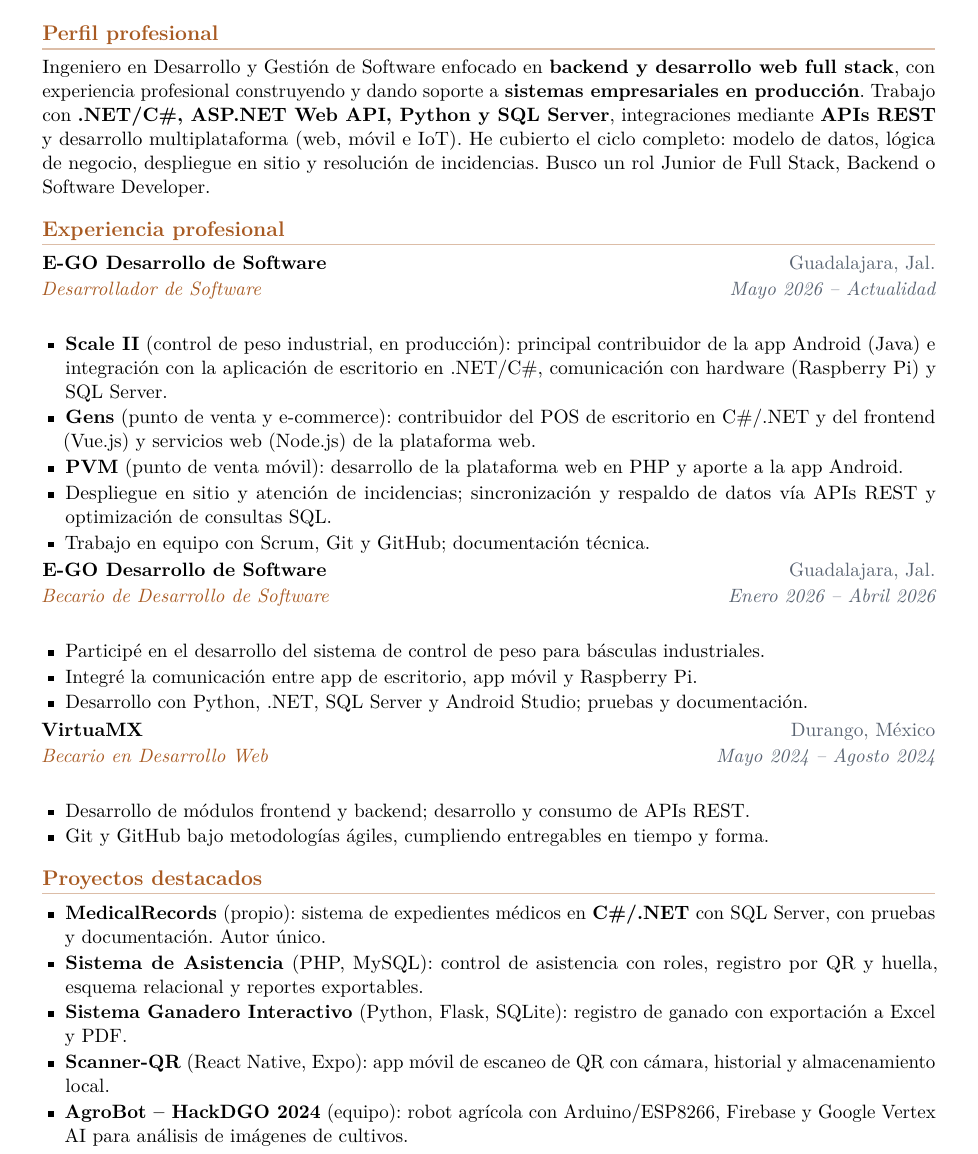
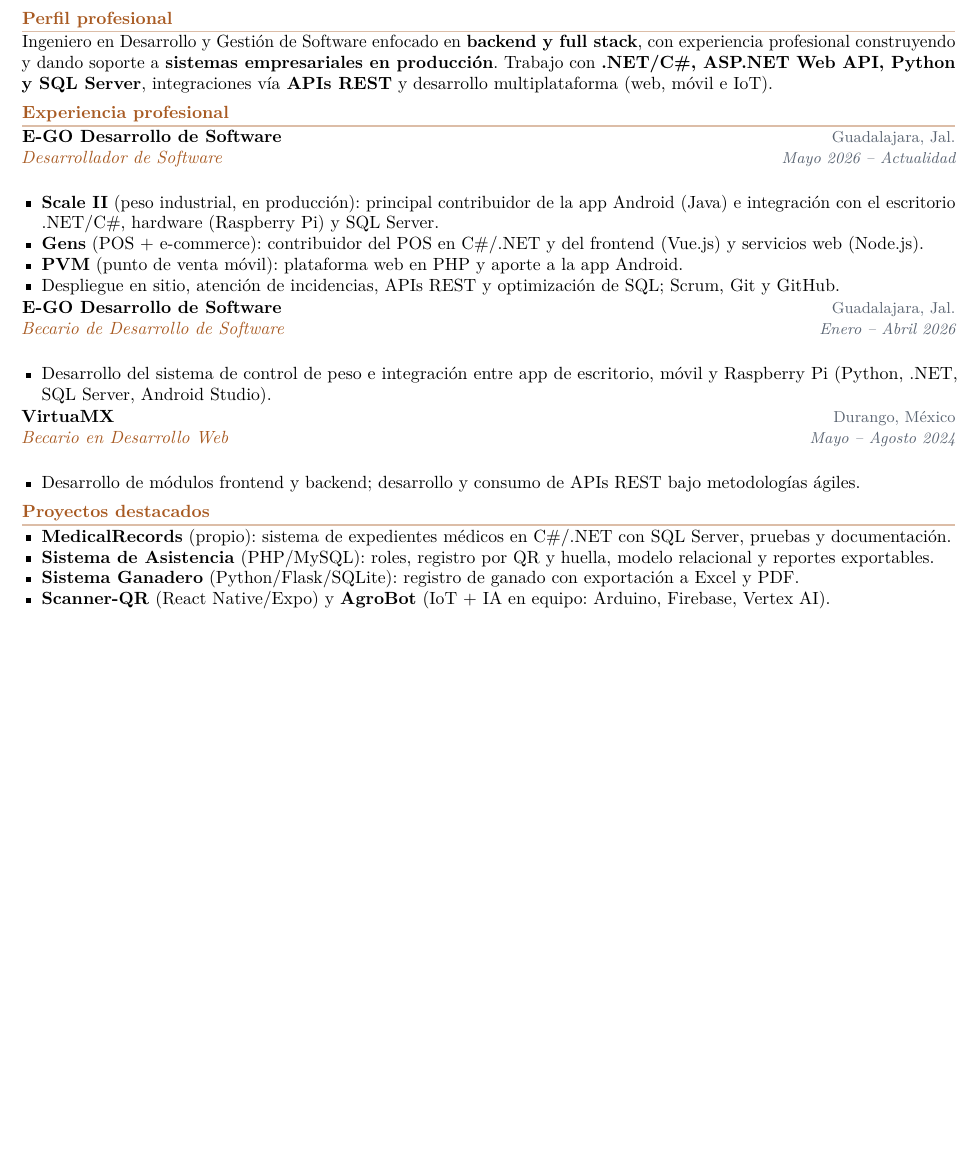
Before and after one commit to Emmanuel121003/Emmanuel121003.github.io, a LaTeX CV (CV_Emmanuel_Narro.tex): part of page 1 of 2 before the commit and part of the page after it, cut so that both start at the same text, the shorter picture padded with empty space. Compiled offline with pdfLaTeX.

Commit message:
CV en una sola pagina (version compacta)

```diff
--- a/CV_Emmanuel_Narro.tex
+++ b/CV_Emmanuel_Narro.tex
@@ -1,17 +1,18 @@
 %==================================================================
-%  CV - Emmanuel Narro  |  Desarrollador de Software Jr.
+%  CV - Emmanuel Narro  |  Desarrollador de Software Jr.  (1 pagina)
 %  Compilar con: pdflatex CV_Emmanuel_Narro.tex   (o en Overleaf)
-%  Basado en el portafolio: github.com/Emmanuel121003
+%  Portafolio: https://emmanuel121003.github.io/
 %==================================================================
-\documentclass[11pt,a4paper]{article}
+\documentclass[10pt,a4paper]{article}
 
 \usepackage[utf8]{inputenc}
 \usepackage[T1]{fontenc}
 \usepackage{textcomp}
 \usepackage[spanish,es-noshorthands]{babel}
-\usepackage[margin=1.6cm]{geometry}
+\usepackage[top=1cm,bottom=1cm,left=1.2cm,right=1.2cm]{geometry}
 \usepackage{titlesec}
 \usepackage{enumitem}
+\usepackage{multicol}
 \usepackage{xcolor}
 \usepackage{hyperref}
 \usepackage{lmodern}
@@ -56 +56,0 @@
-   {\color{accent}\textbf{Portafolio:}} \href{https://emmanuel121003.github.io/}{emmanuel121003.github.io}}
@@ -58,51 +61,38 @@
 
 %==================== PERFIL ====================
 \section{Perfil profesional}
-Ingeniero en Desarrollo y Gestión de Software enfocado en \textbf{backend y desarrollo web full stack}, con
-experiencia profesional construyendo y dando soporte a \textbf{sistemas empresariales en producción}. Trabajo con
-\textbf{.NET/C\#, ASP.NET Web API, Python y SQL Server}, integraciones mediante \textbf{APIs REST} y desarrollo
-multiplataforma (web, móvil e IoT). He cubierto el ciclo completo: modelo de datos, lógica de negocio, despliegue en
-sitio y resolución de incidencias. Busco un rol Junior de Full Stack, Backend o Software Developer.
+Ingeniero en Desarrollo y Gestión de Software enfocado en \textbf{backend y full stack}, con experiencia profesional
+construyendo y dando soporte a \textbf{sistemas empresariales en producción}. Trabajo con \textbf{.NET/C\#, ASP.NET Web
+API, Python y SQL Server}, integraciones vía \textbf{APIs REST} y desarrollo multiplataforma (web, móvil e IoT).
 
 %==================== EXPERIENCIA ====================
 \section{Experiencia profesional}
 
 \entry{E-GO Desarrollo de Software}{Guadalajara, Jal.}{Desarrollador de Software}{Mayo 2026 -- Actualidad}
 \begin{itemize}
-  \item \textbf{Scale II} (control de peso industrial, en producción): principal contribuidor de la app Android (Java)
-        e integración con la aplicación de escritorio en .NET/C\#, comunicación con hardware (Raspberry Pi) y SQL Server.
-  \item \textbf{Gens} (punto de venta y e-commerce): contribuidor del POS de escritorio en C\#/.NET y del frontend
-        (Vue.js) y servicios web (Node.js) de la plataforma web.
-  \item \textbf{PVM} (punto de venta móvil): desarrollo de la plataforma web en PHP y aporte a la app Android.
-  \item Despliegue en sitio y atención de incidencias; sincronización y respaldo de datos vía APIs REST y
-        optimización de consultas SQL.
-  \item Trabajo en equipo con Scrum, Git y GitHub; documentación técnica.
+  \item \textbf{Scale II} (peso industrial, en producción): principal contribuidor de la app Android (Java) e integración con el escritorio .NET/C\#, hardware (Raspberry Pi) y SQL Server.
+  \item \textbf{Gens} (POS + e-commerce): contribuidor del POS en C\#/.NET y del frontend (Vue.js) y servicios web (Node.js).
+  \item \textbf{PVM} (punto de venta móvil): plataforma web en PHP y aporte a la app Android.
+  \item Despliegue en sitio, atención de incidencias, APIs REST y optimización de SQL; Scrum, Git y GitHub.
 \end{itemize}
 
-\entry{E-GO Desarrollo de Software}{Guadalajara, Jal.}{Becario de Desarrollo de Software}{Enero 2026 -- Abril 2026}
+\entry{E-GO Desarrollo de Software}{Guadalajara, Jal.}{Becario de Desarrollo de Software}{Enero -- Abril 2026}
 \begin{itemize}
-  \item Participé en el desarrollo del sistema de control de peso para básculas industriales.
-  \item Integré la comunicación entre app de escritorio, app móvil y Raspberry Pi.
-  \item Desarrollo con Python, .NET, SQL Server y Android Studio; pruebas y documentación.
+  \item Desarrollo del sistema de control de peso e integración entre app de escritorio, móvil y Raspberry Pi (Python, .NET, SQL Server, Android Studio).
 \end{itemize}
 
-\entry{VirtuaMX}{Durango, México}{Becario en Desarrollo Web}{Mayo 2024 -- Agosto 2024}
+\entry{VirtuaMX}{Durango, México}{Becario en Desarrollo Web}{Mayo -- Agosto 2024}
 \begin{itemize}
-  \item Desarrollo de módulos frontend y backend; desarrollo y consumo de APIs REST.
-  \item Git y GitHub bajo metodologías ágiles, cumpliendo entregables en tiempo y forma.
+  \item Desarrollo de módulos frontend y backend; desarrollo y consumo de APIs REST bajo metodologías ágiles.
 \end{itemize}
 
 %==================== PROYECTOS ====================
 \section{Proyectos destacados}
 \begin{itemize}
-  \item \textbf{MedicalRecords} (propio): sistema de expedientes médicos en \textbf{C\#/.NET} con SQL Server, con
-        pruebas y documentación. Autor único.
-  \item \textbf{Sistema de Asistencia} (PHP, MySQL): control de asistencia con roles, registro por QR y huella,
-        esquema relacional y reportes exportables.
-  \item \textbf{Sistema Ganadero Interactivo} (Python, Flask, SQLite): registro de ganado con exportación a Excel y PDF.
-  \item \textbf{Scanner-QR} (React Native, Expo): app móvil de escaneo de QR con cámara, historial y almacenamiento local.
-  \item \textbf{AgroBot -- HackDGO 2024} (equipo): robot agrícola con Arduino/ESP8266, Firebase y Google Vertex AI
-        para análisis de imágenes de cultivos.
+  \item \textbf{MedicalRecords} (propio): sistema de expedientes médicos en C\#/.NET con SQL Server, pruebas y documentación.
+  \item \textbf{Sistema de Asistencia} (PHP/MySQL): roles, registro por QR y huella, modelo relacional y reportes exportables.
+  \item \textbf{Sistema Ganadero} (Python/Flask/SQLite): registro de ganado con exportación a Excel y PDF.
+  \item \textbf{Scanner-QR} (React Native/Expo) y \textbf{AgroBot} (IoT + IA en equipo: Arduino, Firebase, Vertex AI).
 \end{itemize}
 
 %==================== EDUCACIÓN ====================
```
Also changed, not shown: CV_Emmanuel_Narro.tex (68 more changed lines).
